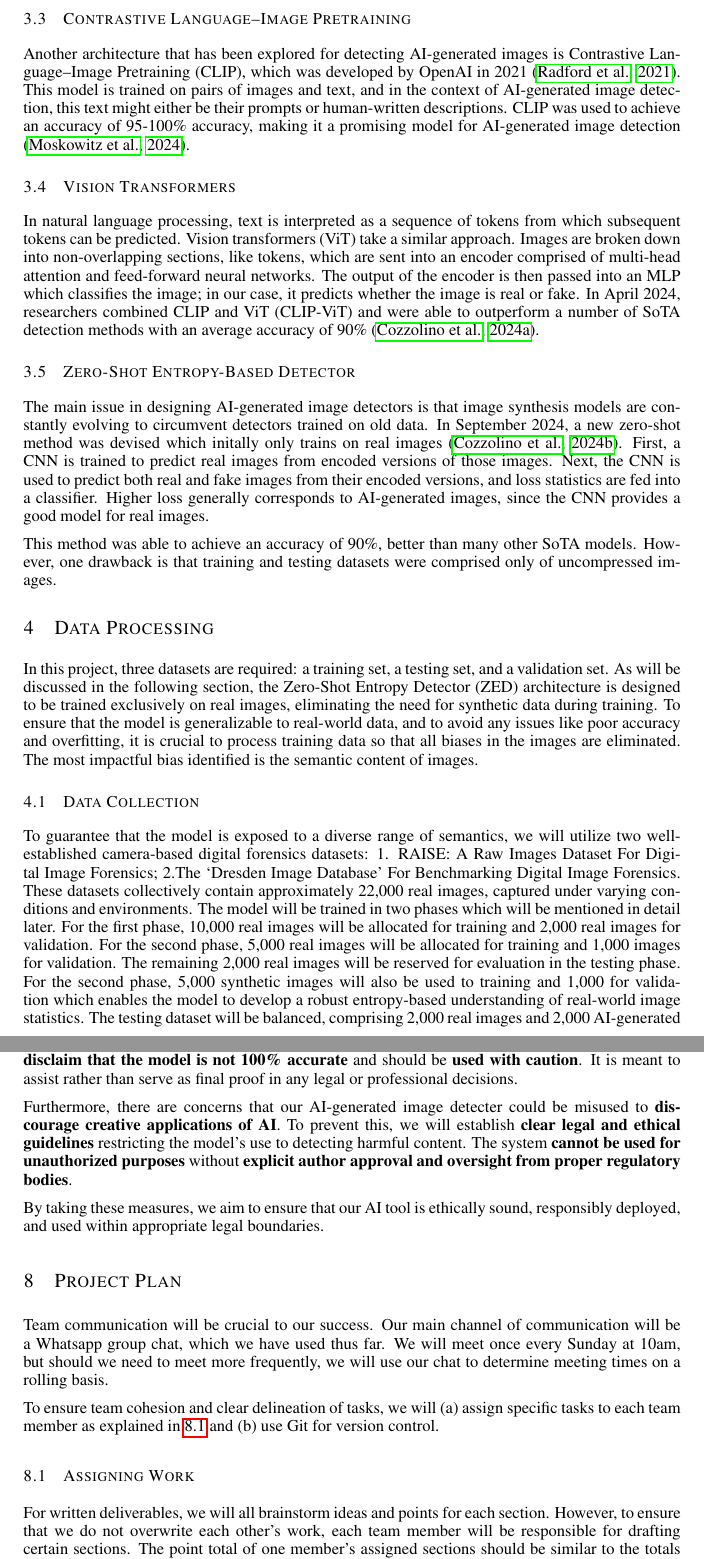
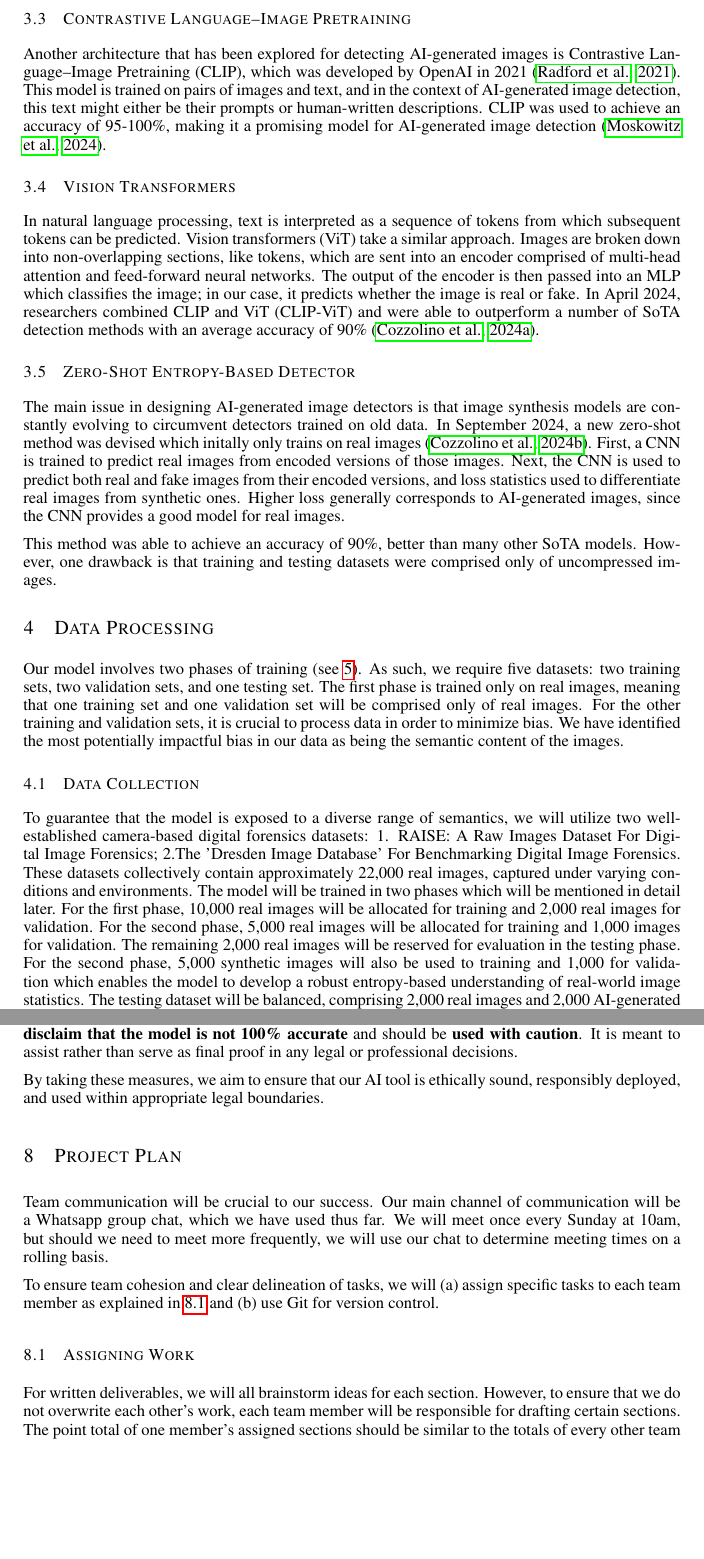
Before and after one commit to WilliamJWen/Project42, a LaTeX paper (reports/2.7_Project_Proposal/latex/APS360_Project.tex): two parts of pages 4 and 6 of 10 before the commit and two parts of pages 4 and 6 of 9 after it, joined at a grey line, cut so that both start at the same text, the shorter picture padded with empty space. Compiled offline with pdfLaTeX.

Commit message:
Changes from meeting

```diff
--- a/reports/2.7_Project_Proposal/latex/APS360_Project.tex
+++ b/reports/2.7_Project_Proposal/latex/APS360_Project.tex
@@ -157,7 +157,7 @@ In 2021, BtS achieved approxiately 90\% accuracy on its testing datasets and was
 
 \subsection{Contrastive Language–Image Pretraining}
 
-Another architecture that has been explored for detecting AI-generated images is Contrastive Language–Image Pretraining (CLIP), which was developed by OpenAI in 2021 \citep{radford2021learningtransferablevisualmodels}. This model is trained on pairs of images and text, and in the context of AI-generated image detection, this text might either be their prompts or human-written descriptions. CLIP was used to achieve an accuracy of 95-100\% accuracy, making it a promising model for AI-generated image detection \citep{moskowitz2024detectingaigeneratedimagesclip}.
+Another architecture that has been explored for detecting AI-generated images is Contrastive Language–Image Pretraining (CLIP), which was developed by OpenAI in 2021 \citep{radford2021learningtransferablevisualmodels}. This model is trained on pairs of images and text, and in the context of AI-generated image detection, this text might either be their prompts or human-written descriptions. CLIP was used to achieve an accuracy of 95-100\%, making it a promising model for AI-generated image detection \citep{moskowitz2024detectingaigeneratedimagesclip}.
 
 \subsection{Vision Transformers}
 
@@ -166,16 +166,13 @@ In natural language processing, text is interpreted as a sequence of tokens from
 \subsection{Zero-Shot Entropy-Based Detector}
 \label{ZED}
 
-The main issue in designing AI-generated image detectors is that image synthesis models are constantly evolving to circumvent detectors trained on old data. In September 2024, a new zero-shot method was devised which initally only trains on real images \citep{cozzolino2024zeroshotdetectionaigeneratedimages}. First, a CNN is trained to predict real images from encoded versions of those images. Next, the CNN is used to predict both real and fake images from their encoded versions, and loss statistics are fed into a classifier. Higher loss generally corresponds to AI-generated images, since the CNN provides a good model for real images.
+The main issue in designing AI-generated image detectors is that image synthesis models are constantly evolving to circumvent detectors trained on old data. In September 2024, a new zero-shot method was devised which initally only trains on real images \citep{cozzolino2024zeroshotdetectionaigeneratedimages}. First, a CNN is trained to predict real images from encoded versions of those images. Next, the CNN is used to predict both real and fake images from their encoded versions, and loss statistics used to differentiate real images from synthetic ones. Higher loss generally corresponds to AI-generated images, since the CNN provides a good model for real images.
 
 This method was able to achieve an accuracy of 90\%, better than many other SoTA models. However, one drawback is that training and testing datasets were comprised only of uncompressed images.
 
 \section{Data Processing}
 \label{data}
-In this project, three datasets are required: a training set, a testing set, and a validation set. As will be discussed in the following section, the Zero-Shot Entropy Detector (ZED) architecture is designed to be trained exclusively on real images, eliminating the need for synthetic data during training. To ensure that the model is generalizable to real-world data, and to avoid any issues like poor accuracy and overfitting, it is crucial to process training data so that all biases in the images are eliminated. The most impactful bias identified is the semantic content of images.
-
-% Suggestion (Nathan):
-% Our model involves two phases of training (see \ref{arch}). As such, we require five datasets: two training sets, two validation sets, and one testing set. The first phase is trained only on real images, meaning that one training set and one validation set will be comprised only of real images. For the other training and validation sets, it is crucial to process data in order to minimize bias. We have identified the most potentially impactful bias in our data as being the semantic content of images.
+Our model involves two phases of training (see \ref{arch}). As such, we require five datasets: two training sets, two validation sets, and one testing set. The first phase is trained only on real images, meaning that one training set and one validation set will be comprised only of real images. For the other training and validation sets, it is crucial to process data in order to minimize bias. We have identified the most potentially impactful bias in our data as being the semantic content of the images.
 
 \subsection{Data Collection}
 % Suggestions (Nathan):
@@ -183,7 +180,7 @@ In this project, three datasets are required: a training set, a testing set, and
 % "mentioned in detail later": reference the section
 % Split into more paragraphs -> easier to read
 % Create a table showing this information (sources, amounts, etc.) -> hard to keep track of numbers in sentences like this
-To guarantee that the model is exposed to a diverse range of semantics, we will utilize two well-established camera-based digital forensics datasets: 1. RAISE: A Raw Images Dataset For Digital Image Forensics; 2.The ‘Dresden Image Database’ For Benchmarking Digital Image Forensics. These datasets collectively contain approximately 22,000 real images, captured under varying conditions and environments. The model will be trained in two phases which will be mentioned in detail later. For the first phase, 10,000 real images will be allocated for training and 2,000 real images for validation. For the second phase, 5,000 real images will be allocated for training and 1,000 images for validation. The remaining 2,000 real images will be reserved for evaluation in the testing phase. For the second phase, 5,000 synthetic images will also be used to training and 1,000 for validation which enables the model to develop a robust entropy-based understanding of real-world image statistics.
+To guarantee that the model is exposed to a diverse range of semantics, we will utilize two well-established camera-based digital forensics datasets: 1. RAISE: A Raw Images Dataset For Digital Image Forensics; 2.The 'Dresden Image Database' For Benchmarking Digital Image Forensics. These datasets collectively contain approximately 22,000 real images, captured under varying conditions and environments. The model will be trained in two phases which will be mentioned in detail later. For the first phase, 10,000 real images will be allocated for training and 2,000 real images for validation. For the second phase, 5,000 real images will be allocated for training and 1,000 images for validation. The remaining 2,000 real images will be reserved for evaluation in the testing phase. For the second phase, 5,000 synthetic images will also be used to training and 1,000 for validation which enables the model to develop a robust entropy-based understanding of real-world image statistics.
 The testing dataset will be balanced, comprising 2,000 real images and 2,000 AI-generated images. The synthetic images will be sourced from the SyntheticEye AI-Generated Image Dataset [SyntheticEye Reference], which includes images produced by a range of state-of-the-art generative models, including Stable Diffusion, DALL·E, and others. Incorporating AI-generated images from multiple sources ensures that the testing conditions closely reflect real-world inputs, enhancing the model's ability to generalize across diverse synthetic image distributions.
 
 \subsection{Data Modification}
@@ -237,8 +233,6 @@ To minimize these risks, we ensure that our dataset is obtained from \textbf{pee
 
 \subsection{Misuse and Limitations}
 The use of AI-generated image detectors also poses risks related to model accuracy and potential misuse. Due to the inherent uncertainty in AI models, achieving \textbf{perfect reliability} in distinguishing real and AI-generated images is generally infeasible, regardless of how well the model performs during testing. As a result, there is always a possibility of \textbf{false accusations}, where real images are mistakenly classified as AI-generated. The consequences of such misclassifications against legitimate artists can be severe and, in some case, irreversible. To mitigate this, we will explicitly \textbf{disclaim that the model is not 100\% accurate} and should be \textbf{used with caution}. It is meant to assist rather than serve as final proof in any legal or professional decisions.
-
-Furthermore, there are concerns that our AI-generated image detecter could be misused to \textbf{discourage creative applications of AI}. To prevent this, we will establish \textbf{clear legal and ethical guidelines} restricting the model’s use to detecting harmful content. The system \textbf{cannot be used for unauthorized purposes} without \textbf{explicit author approval and oversight from proper regulatory bodies}.
 
 By taking these measures, we aim to ensure that our AI tool is ethically sound, responsibly deployed, and used within appropriate legal boundaries.
 
@@ -253,7 +247,7 @@ To ensure team cohesion and clear delineation of tasks, we will (a) assign speci
 \subsection{Assigning Work}
 \label{assigning_work}
 
-For written deliverables, we will all brainstorm ideas and points for each section. However, to ensure that we do not overwrite each other's work, each team member will be responsible for drafting certain sections. The point total of one member's assigned sections should be similar to the totals of every other team member's assigned sections to ensure equal work. We will use Git for version control so that we can clearly see the contributions of each team member. Using LaTeX comments, our group chat, and verbal communication, we will notify each other of suggestions that we have for each other's work.
+For written deliverables, we will all brainstorm ideas for each section. However, to ensure that we do not overwrite each other's work, each team member will be responsible for drafting certain sections. The point total of one member's assigned sections should be similar to the totals of every other team member's assigned sections to ensure equal work. We will use Git for version control so that we can clearly see the contributions of each team member. Using LaTeX comments, our group chat, and verbal communication, we will notify each other of suggestions that we have for each other's work.
 
 Regarding work on the project itself, we will equally delineate ``substantial tasks'' as described in the Project Final Report Handout and Rubric CITE (see \ref{detailed_plan}). This we will ensure that we are not overwriting each other's work and that we each share an equal load of the total work. Like with written deliverables, we will use comments, our group chat, and verbal communication to share suggestions for each other's work.
 
```
Also changed, not shown: reports/2.7_Project_Proposal/latex/APS360_Project.tex (30 more changed lines).
